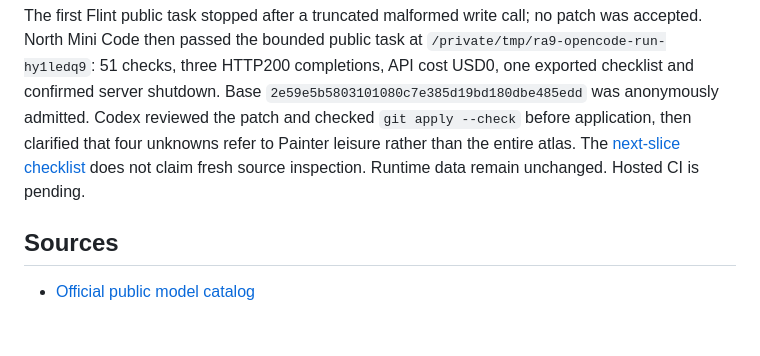
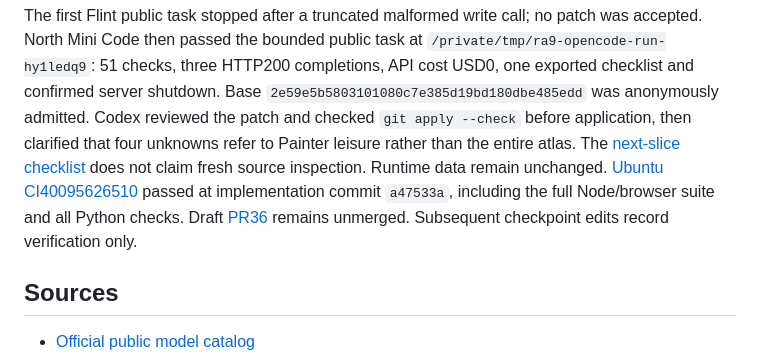
Before and after one commit to zhiland/ra9-atlas, a Markdown page: docs/notes/model-provider-options.md, the part around the change. Rendered like a GitHub page; blank space fills up the shorter version.

Commit message:
Record provider reviews and passing implementation CI

```diff
--- a/docs/notes/model-provider-options.md
+++ b/docs/notes/model-provider-options.md
@@ -112,7 +112,11 @@ API cost USD0, one exported checklist and confirmed server shutdown. Base
 the patch and checked `git apply --check` before application, then clarified
 that four unknowns refer to Painter leisure rather than the entire atlas.
 The [next-slice checklist](painter-next-slice-outline.md) does not claim fresh
-source inspection. Runtime data remain unchanged. Hosted CI is pending.
+source inspection. Runtime data remain unchanged.
+[Ubuntu CI40095626510](https://github.com/zhiland/ra9-atlas/actions/runs/40095626510)
+passed at implementation commit `a47533a`, including the full Node/browser suite
+and all Python checks. Draft [PR36](https://github.com/zhiland/ra9-atlas/pull/36)
+remains unmerged. Subsequent checkpoint edits record verification only.
 
 ## Sources
 
```
Also changed, not shown: docs/STATUS.md (+2 -1 lines).
